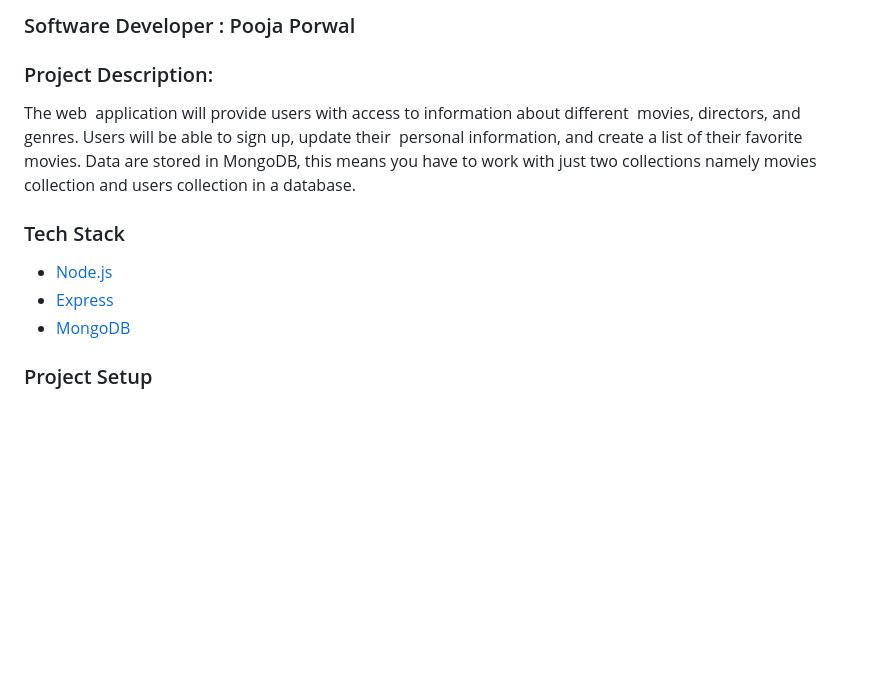
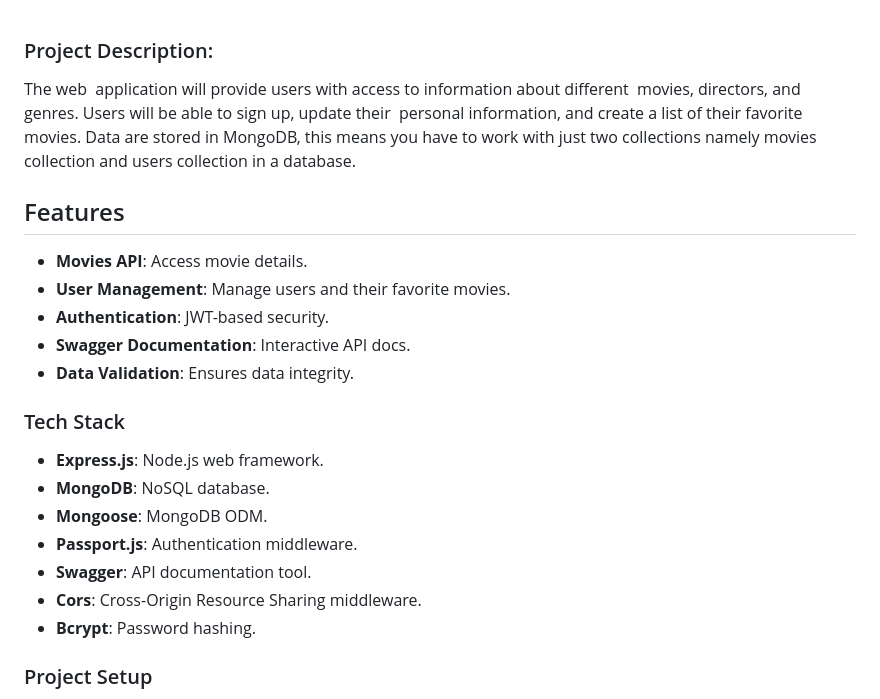
Before and after one commit to PoojaChinu/MyFlix-Application, a Markdown page: README.md, the part around the change. Drawn GitHub-style; blank space fills up the shorter version.

```diff
--- a/README.md
+++ b/README.md
@@ -1,14 +1,24 @@
-### Software Developer : Pooja Porwal
-
 ### Project Description:
 
 The web  application will provide users with access to information about different  movies, directors, and genres. Users will be able to sign up, update their  personal information, and create a list of their favorite movies. Data are stored in MongoDB, this means you have to work with just two collections namely movies collection and users collection in a database.
 
+## Features
+
+- **Movies API**: Access movie details.
+- **User Management**: Manage users and their favorite movies.
+- **Authentication**: JWT-based security.
+- **Swagger Documentation**: Interactive API docs.
+- **Data Validation**: Ensures data integrity.
+
 ### Tech Stack
 
-- [Node.js](https://nodejs.org/en)
-- [Express](https://expressjs.com/)
-- [MongoDB](https://www.mongodb.com/)
+- **Express.js**: Node.js web framework.
+- **MongoDB**: NoSQL database.
+- **Mongoose**: MongoDB ODM.
+- **Passport.js**: Authentication middleware.
+- **Swagger**: API documentation tool.
+- **Cors**: Cross-Origin Resource Sharing middleware.
+- **Bcrypt**: Password hashing.
 
 ### Project Setup
 
```
